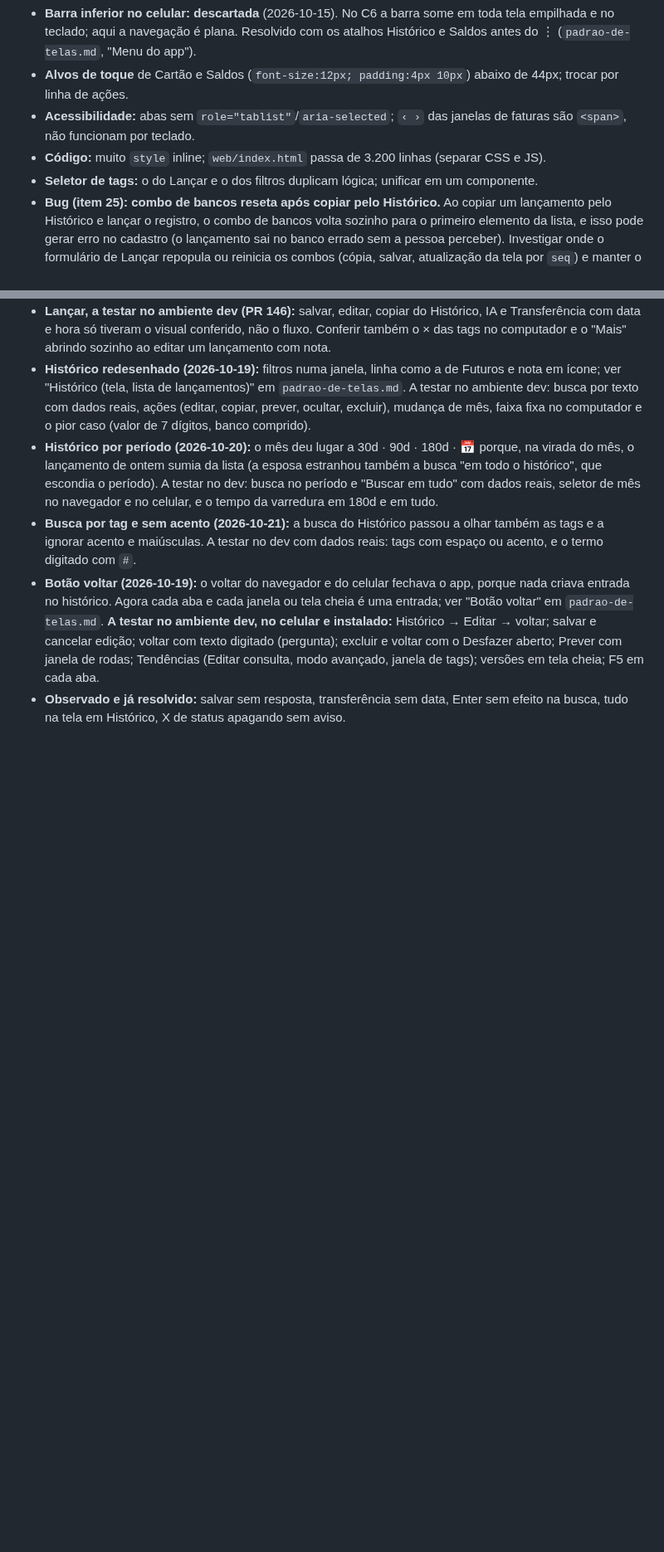
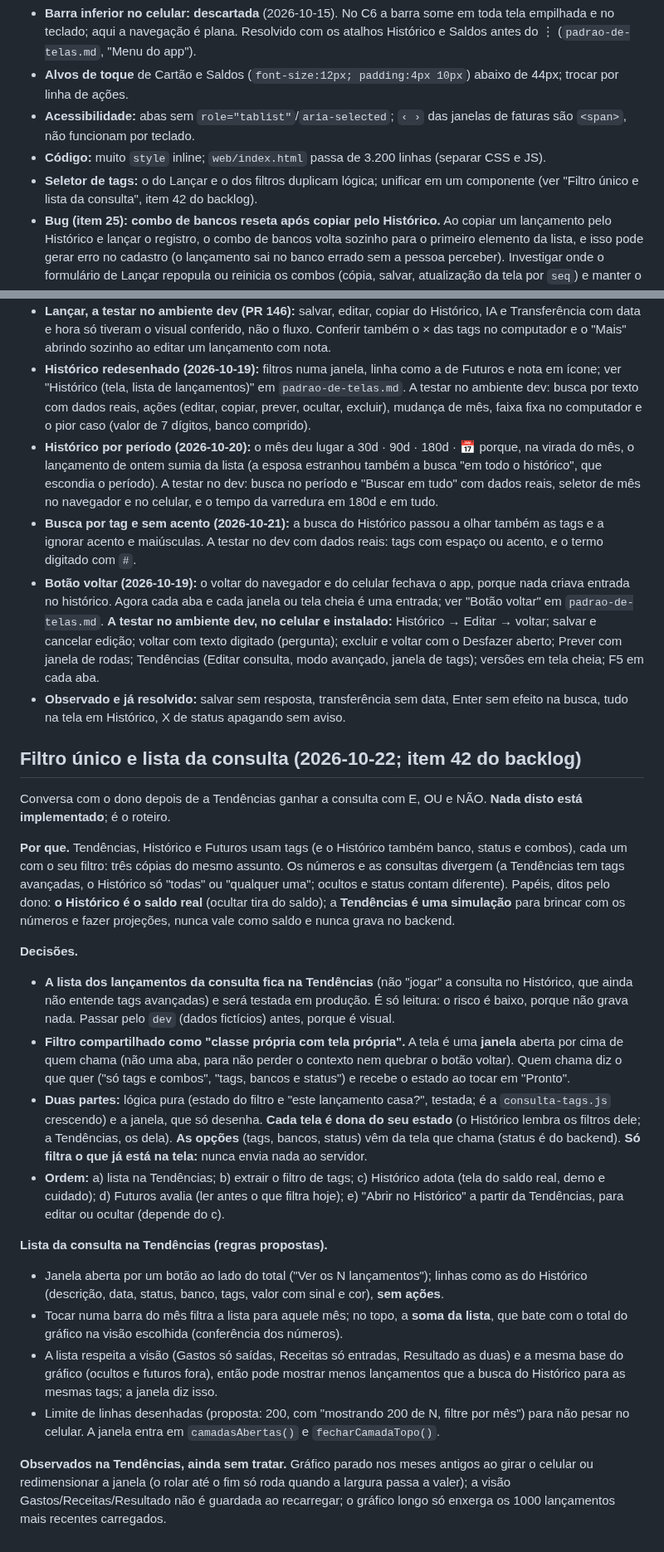
Before and after one commit to cicerotec/financas-ai, a Markdown page: .ai/ux.md, 2 parts joined by grey strips. Shown at 83% size. GitHub-like rendering; blank space fills up the shorter version.

```diff
--- a/.ai/ux.md
+++ b/.ai/ux.md
@@ -7,7 +7,7 @@ Origem: observar a esposa usando o app (sem explicar nada) e anotar onde ela hes
 - **Acessibilidade:** abas sem `role="tablist"`/`aria-selected`; `‹ ›` das janelas de faturas são `<span>`, não
   funcionam por teclado.
 - **Código:** muito `style` inline; `web/index.html` passa de 3.200 linhas (separar CSS e JS).
-- **Seletor de tags:** o do Lançar e o dos filtros duplicam lógica; unificar em um componente.
+- **Seletor de tags:** o do Lançar e o dos filtros duplicam lógica; unificar em um componente (ver "Filtro único e lista da consulta", item 42 do backlog).
 - **Bug (item 25): combo de bancos reseta após copiar pelo Histórico.** Ao copiar um lançamento pelo Histórico e
   lançar o registro, o combo de bancos volta sozinho para o primeiro elemento da lista, e isso pode gerar erro no
   cadastro (o lançamento sai no banco errado sem a pessoa perceber). Investigar onde o formulário de Lançar repopula
@@ -22,3 +22,31 @@ Origem: observar a esposa usando o app (sem explicar nada) e anotar onde ela hes
 - **Botão voltar (2026-10-19):** o voltar do navegador e do celular fechava o app, porque nada criava entrada no histórico. Agora cada aba e cada janela ou tela cheia é uma entrada; ver "Botão voltar" em `padrao-de-telas.md`. **A testar no ambiente dev, no celular e instalado:** Histórico → Editar → voltar; salvar e cancelar edição; voltar com texto digitado (pergunta); excluir e voltar com o Desfazer aberto; Prever com janela de rodas; Tendências (Editar consulta, modo avançado, janela de tags); versões em tela cheia; F5 em cada aba.
 - **Observado e já resolvido:** salvar sem resposta, transferência sem data, Enter sem efeito na busca, tudo na tela
   em Histórico, X de status apagando sem aviso.
+
+## Filtro único e lista da consulta (2026-10-22; item 42 do backlog)
+Conversa com o dono depois de a Tendências ganhar a consulta com E, OU e NÃO. **Nada disto está implementado**; é o roteiro.
+
+**Por que.** Tendências, Histórico e Futuros usam tags (e o Histórico também banco, status e combos), cada um com o seu filtro: três cópias do mesmo assunto. Os números e as
+consultas divergem (a Tendências tem tags avançadas, o Histórico só "todas" ou "qualquer uma"; ocultos e status contam diferente). Papéis, ditos pelo dono: **o Histórico é o saldo
+real** (ocultar tira do saldo); a **Tendências é uma simulação** para brincar com os números e fazer projeções, nunca vale como saldo e nunca grava no backend.
+
+**Decisões.**
+- **A lista dos lançamentos da consulta fica na Tendências** (não "jogar" a consulta no Histórico, que ainda não entende tags avançadas) e será testada em produção. É só
+  leitura: o risco é baixo, porque não grava nada. Passar pelo `dev` (dados fictícios) antes, porque é visual.
+- **Filtro compartilhado como "classe própria com tela própria".** A tela é uma **janela** aberta por cima de quem chama (não uma aba, para não perder o contexto nem quebrar o
+  botão voltar). Quem chama diz o que quer ("só tags e combos", "tags, bancos e status") e recebe o estado ao tocar em "Pronto".
+- **Duas partes:** lógica pura (estado do filtro e "este lançamento casa?", testada; é a `consulta-tags.js` crescendo) e a janela, que só desenha. **Cada tela é dona do seu
+  estado** (o Histórico lembra os filtros dele; a Tendências, os dela). **As opções** (tags, bancos, status) vêm da tela que chama (status é do backend). **Só filtra o que já está
+  na tela:** nunca envia nada ao servidor.
+- **Ordem:** a) lista na Tendências; b) extrair o filtro de tags; c) Histórico adota (tela do saldo real, demo e cuidado); d) Futuros avalia (ler antes o que filtra hoje);
+  e) "Abrir no Histórico" a partir da Tendências, para editar ou ocultar (depende do c).
+
+**Lista da consulta na Tendências (regras propostas).**
+- Janela aberta por um botão ao lado do total ("Ver os N lançamentos"); linhas como as do Histórico (descrição, data, status, banco, tags, valor com sinal e cor), **sem ações**.
+- Tocar numa barra do mês filtra a lista para aquele mês; no topo, a **soma da lista**, que bate com o total do gráfico na visão escolhida (conferência dos números).
+- A lista respeita a visão (Gastos só saídas, Receitas só entradas, Resultado as duas) e a mesma base do gráfico (ocultos e futuros fora), então pode mostrar menos lançamentos que a
+  busca do Histórico para as mesmas tags; a janela diz isso.
+- Limite de linhas desenhadas (proposta: 200, com "mostrando 200 de N, filtre por mês") para não pesar no celular. A janela entra em `camadasAbertas()` e `fecharCamadaTopo()`.
+
+**Observados na Tendências, ainda sem tratar.** Gráfico parado nos meses antigos ao girar o celular ou redimensionar a janela (o rolar até o fim só roda quando a largura passa a
+valer); a visão Gastos/Receitas/Resultado não é guardada ao recarregar; o gráfico longo só enxerga os 1000 lançamentos mais recentes carregados.
```
Also changed, not shown: BACKLOG.md (+17 -1 lines).
